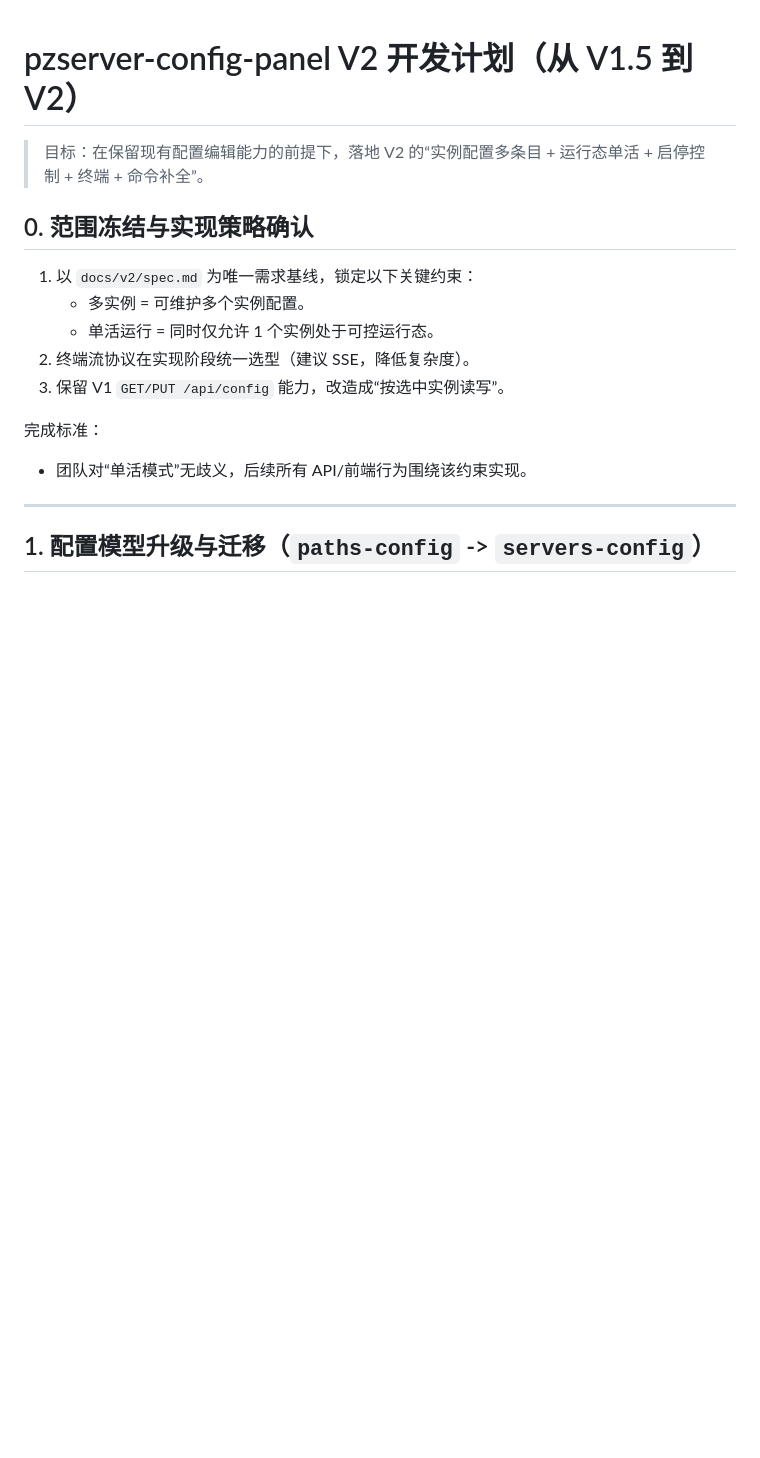
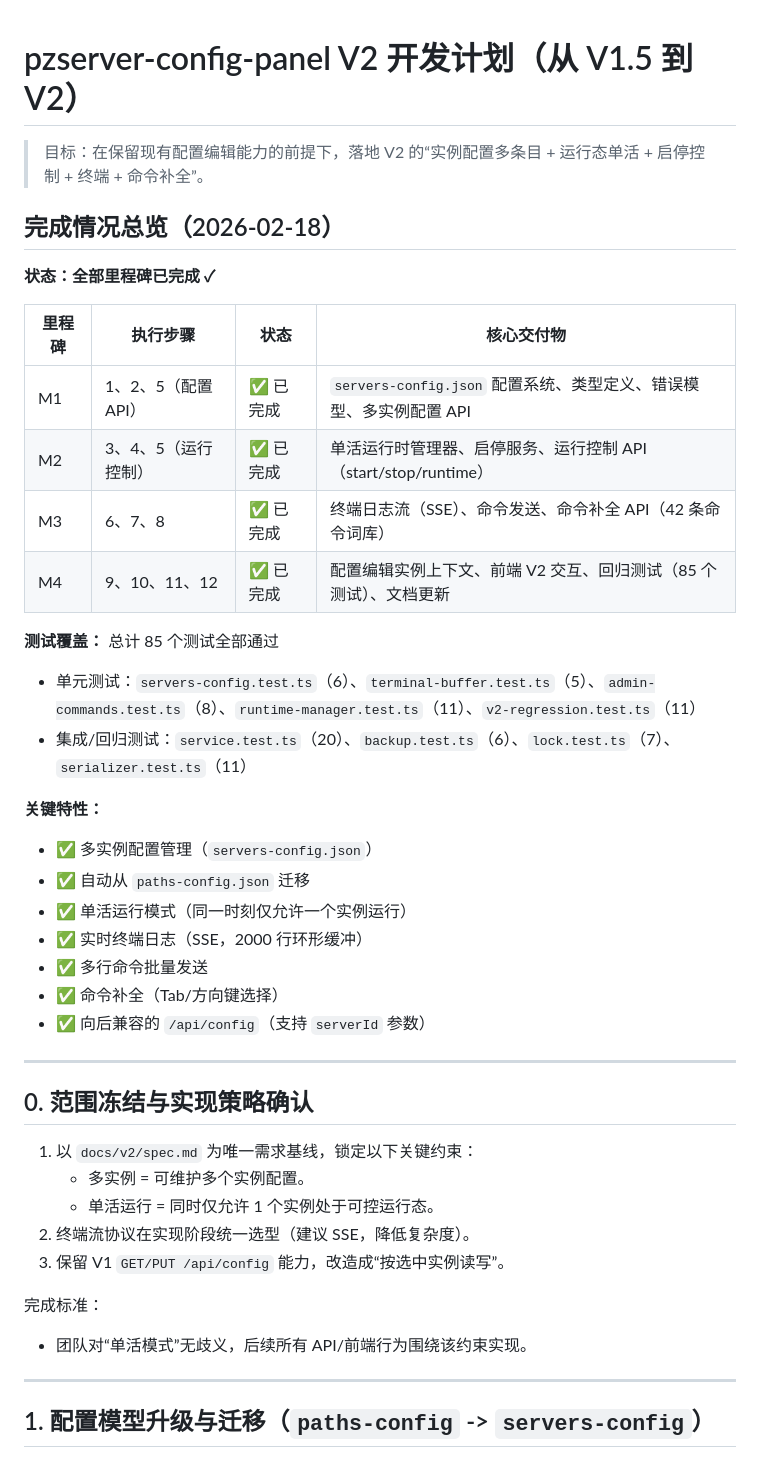
Before and after one commit to g0g5/pzserver-config-panel, a Markdown page: docs/v2/plan.md, the part around the change. Rendered like a GitHub page; blank space fills up the shorter version.

Commit message:
docs(v2): 在 plan.md 开头添加整体完成情况总览

```diff
--- a/docs/v2/plan.md
+++ b/docs/v2/plan.md
@@ -1,6 +1,32 @@
 # pzserver-config-panel V2 开发计划（从 V1.5 到 V2）
 
 > 目标：在保留现有配置编辑能力的前提下，落地 V2 的“实例配置多条目 + 运行态单活 + 启停控制 + 终端 + 命令补全”。
+
+## 完成情况总览（2026-02-18）
+
+**状态：全部里程碑已完成 ✓**
+
+| 里程碑 | 执行步骤 | 状态 | 核心交付物 |
+|--------|----------|------|-----------|
+| M1 | 1、2、5（配置 API） | ✅ 已完成 | `servers-config.json` 配置系统、类型定义、错误模型、多实例配置 API |
+| M2 | 3、4、5（运行控制） | ✅ 已完成 | 单活运行时管理器、启停服务、运行控制 API（start/stop/runtime） |
+| M3 | 6、7、8 | ✅ 已完成 | 终端日志流（SSE）、命令发送、命令补全 API（42 条命令词库） |
+| M4 | 9、10、11、12 | ✅ 已完成 | 配置编辑实例上下文、前端 V2 交互、回归测试（85 个测试）、文档更新 |
+
+**测试覆盖：** 总计 85 个测试全部通过
+- 单元测试：`servers-config.test.ts`（6）、`terminal-buffer.test.ts`（5）、`admin-commands.test.ts`（8）、`runtime-manager.test.ts`（11）、`v2-regression.test.ts`（11）
+- 集成/回归测试：`service.test.ts`（20）、`backup.test.ts`（6）、`lock.test.ts`（7）、`serializer.test.ts`（11）
+
+**关键特性：**
+- ✅ 多实例配置管理（`servers-config.json`）
+- ✅ 自动从 `paths-config.json` 迁移
+- ✅ 单活运行模式（同一时刻仅允许一个实例运行）
+- ✅ 实时终端日志（SSE，2000 行环形缓冲）
+- ✅ 多行命令批量发送
+- ✅ 命令补全（Tab/方向键选择）
+- ✅ 向后兼容的 `/api/config`（支持 `serverId` 参数）
+
+---
 
 ## 0. 范围冻结与实现策略确认
 
```
